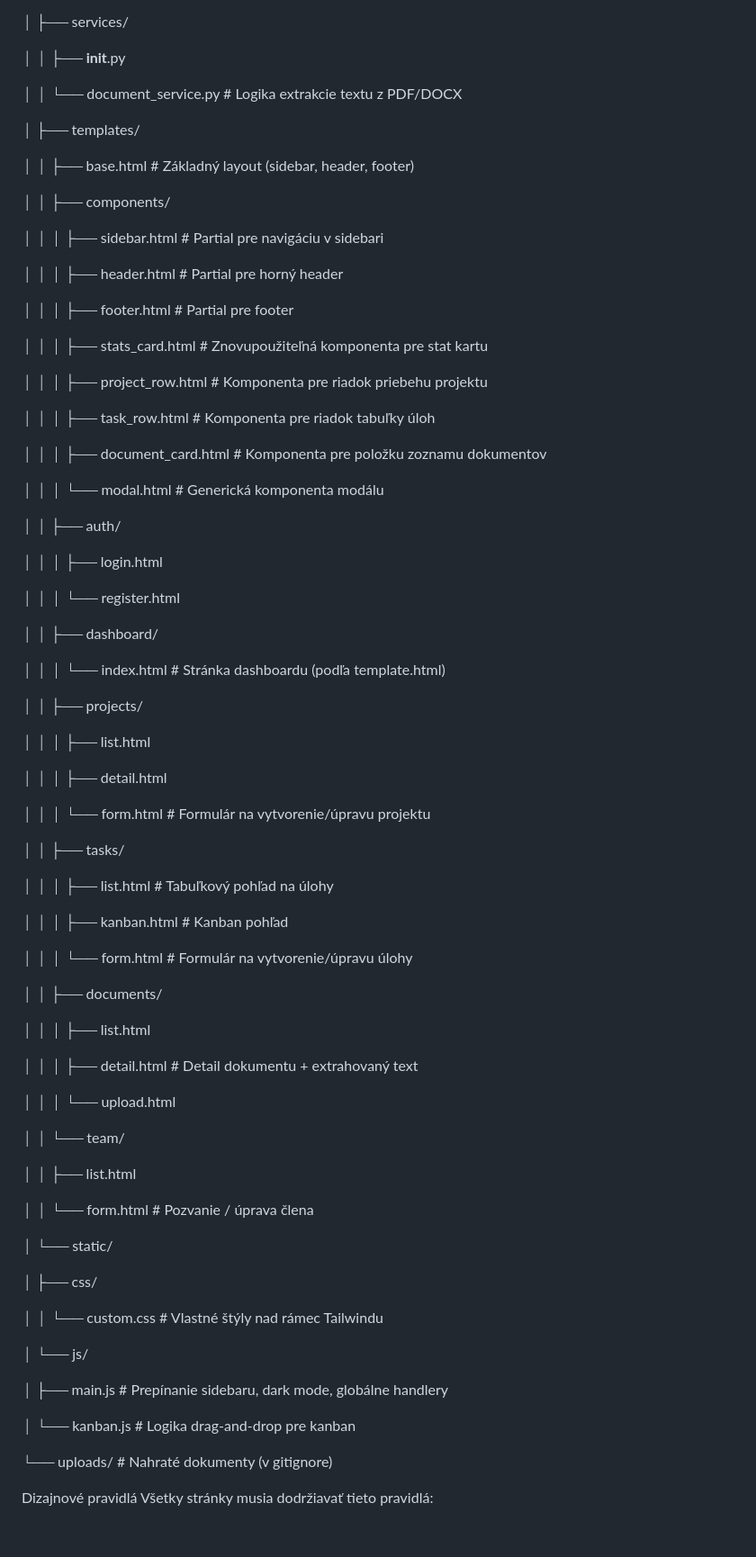
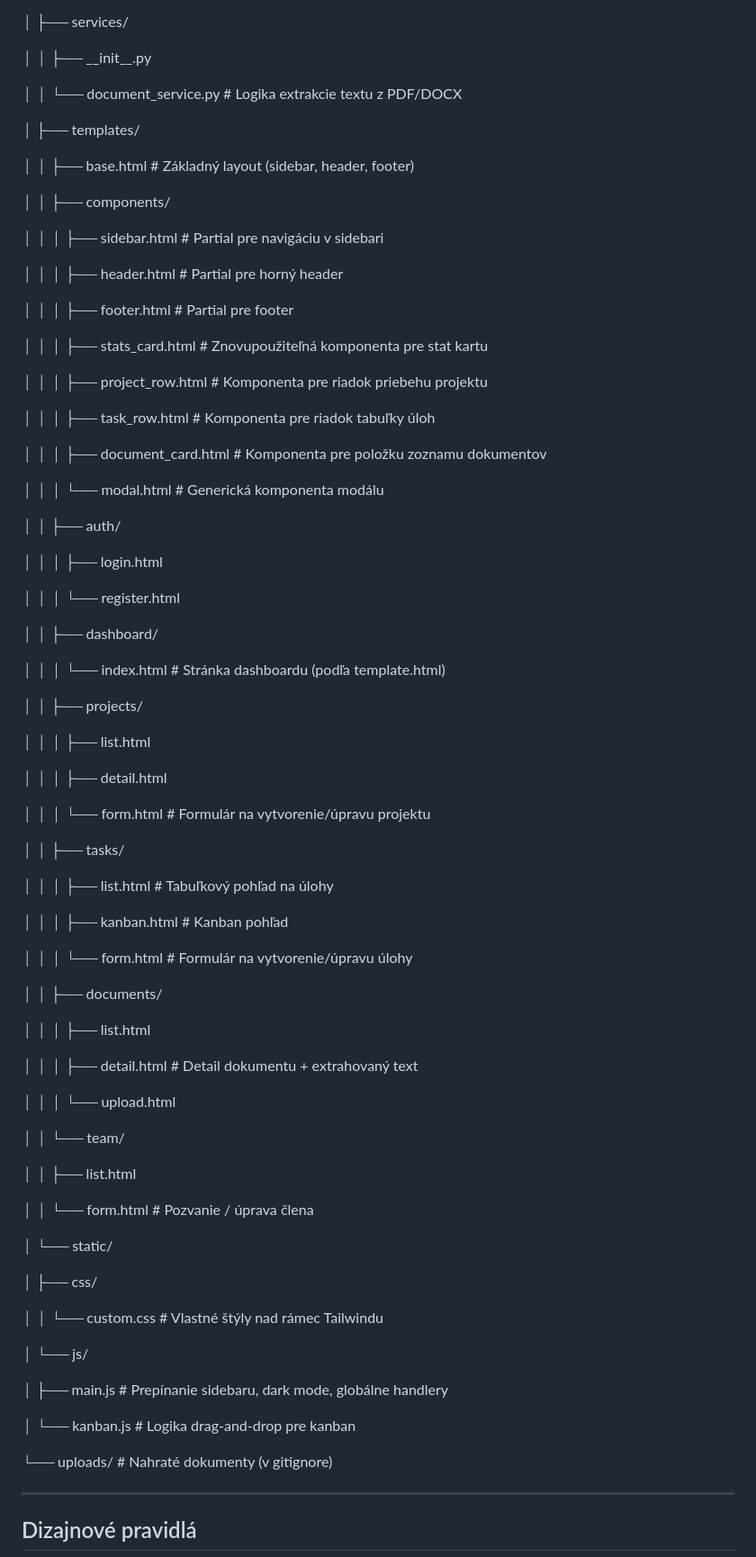
Before and after one commit to janchi-source/maturitny-projekt, a Markdown page: README.md, the part around one of its changes. Shown at 90% size. Drawn GitHub-style; blank space fills up the shorter version.

```diff
--- a/README.md
+++ b/README.md
@@ -79,31 +82,31 @@ ProMAT/
 
 │   ├── services/
 
-│   │   ├── __init__.py
+│   │   ├── \_\_init\_\_.py
 
-│   │   └── document_service.py  # Logika extrakcie textu z PDF/DOCX
+│   │   └── document\_service.py  \# Logika extrakcie textu z PDF/DOCX
 
 │   ├── templates/
 
-│   │   ├── base.html            # Základný layout (sidebar, header, footer)
+│   │   ├── base.html            \# Základný layout (sidebar, header, footer)
 
 │   │   ├── components/
 
-│   │   │   ├── sidebar.html     # Partial pre navigáciu v sidebari
+│   │   │   ├── sidebar.html     \# Partial pre navigáciu v sidebari
 
-│   │   │   ├── header.html      # Partial pre horný header
+│   │   │   ├── header.html      \# Partial pre horný header
 
-│   │   │   ├── footer.html      # Partial pre footer
+│   │   │   ├── footer.html      \# Partial pre footer
 
-│   │   │   ├── stats_card.html  # Znovupoužiteľná komponenta pre stat kartu
+│   │   │   ├── stats\_card.html  \# Znovupoužiteľná komponenta pre stat kartu
 
-│   │   │   ├── project_row.html # Komponenta pre riadok priebehu projektu
+│   │   │   ├── project\_row.html \# Komponenta pre riadok priebehu projektu
 
-│   │   │   ├── task_row.html    # Komponenta pre riadok tabuľky úloh
+│   │   │   ├── task\_row.html    \# Komponenta pre riadok tabuľky úloh
 
-│   │   │   ├── document_card.html # Komponenta pre položku zoznamu dokumentov
+│   │   │   ├── document\_card.html \# Komponenta pre položku zoznamu dokumentov
 
-│   │   │   └── modal.html       # Generická komponenta modálu
+│   │   │   └── modal.html       \# Generická komponenta modálu
 
 │   │   ├── auth/
 
@@ -113,7 +116,7 @@ ProMAT/
 
 │   │   ├── dashboard/
 
-│   │   │   └── index.html       # Stránka dashboardu (podľa template.html)
+│   │   │   └── index.html       \# Stránka dashboardu (podľa template.html)
 
 │   │   ├── projects/
 
@@ -121,21 +124,21 @@ ProMAT/
 
 │   │   │   ├── detail.html
 
-│   │   │   └── form.html        # Formulár na vytvorenie/úpravu projektu
+│   │   │   └── form.html        \# Formulár na vytvorenie/úpravu projektu
 
 │   │   ├── tasks/
 
-│   │   │   ├── list.html        # Tabuľkový pohľad na úlohy
+│   │   │   ├── list.html        \# Tabuľkový pohľad na úlohy
 
-│   │   │   ├── kanban.html      # Kanban pohľad
+│   │   │   ├── kanban.html      \# Kanban pohľad
 
-│   │   │   └── form.html        # Formulár na vytvorenie/úpravu úlohy
+│   │   │   └── form.html        \# Formulár na vytvorenie/úpravu úlohy
 
 │   │   ├── documents/
 
 │   │   │   ├── list.html
 
-│   │   │   ├── detail.html      # Detail dokumentu + extrahovaný text
+│   │   │   ├── detail.html      \# Detail dokumentu \+ extrahovaný text
 
 │   │   │   └── upload.html
 
@@ -143,23 +146,23 @@ ProMAT/
 
 │   │       ├── list.html
 
-│   │       └── form.html        # Pozvanie / úprava člena
+│   │       └── form.html        \# Pozvanie / úprava člena
 
 │   └── static/
 
 │       ├── css/
 
-│       │   └── custom.css       # Vlastné štýly nad rámec Tailwindu
+│       │   └── custom.css       \# Vlastné štýly nad rámec Tailwindu
 
 │       └── js/
 
-│           ├── main.js          # Prepínanie sidebaru, dark mode, globálne handlery
+│           ├── main.js          \# Prepínanie sidebaru, dark mode, globálne handlery
 
-│           └── kanban.js        # Logika drag-and-drop pre kanban
+│           └── kanban.js        \# Logika drag-and-drop pre kanban
 
-└── uploads/                     # Nahraté dokumenty (v gitignore)
+└── uploads/                     \# Nahraté dokumenty (v gitignore)
 
+---
 
-Dizajnové pravidlá
-Všetky stránky musia dodržiavať tieto pravidlá:
+## Dizajnové pravidlá
 
```
Also changed, not shown: other parts of README.md (+72 -65 lines).
